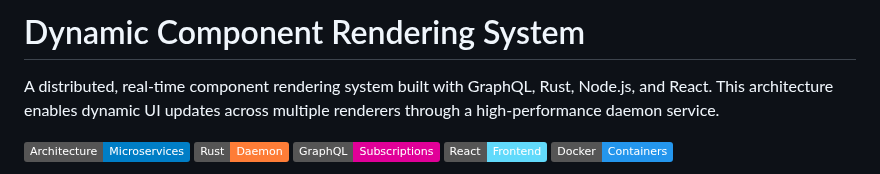
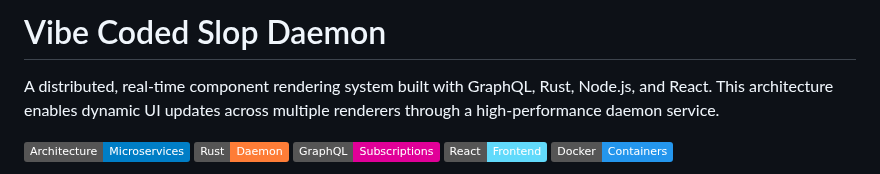
Before and after one commit to falese/daemon, a Markdown page: README.md, the part around the change. GitHub-like rendering; badges without logos.

```diff
--- a/README.md
+++ b/README.md
@@ -1,4 +1,4 @@
-# Dynamic Component Rendering System
+# Vibe Coded Slop Daemon
 
 A distributed, real-time component rendering system built with GraphQL, Rust, Node.js, and React. This architecture enables dynamic UI updates across multiple renderers through a high-performance daemon service.
 
```
